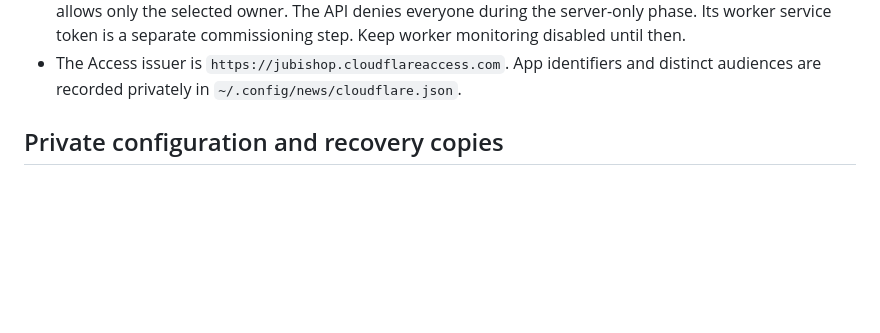
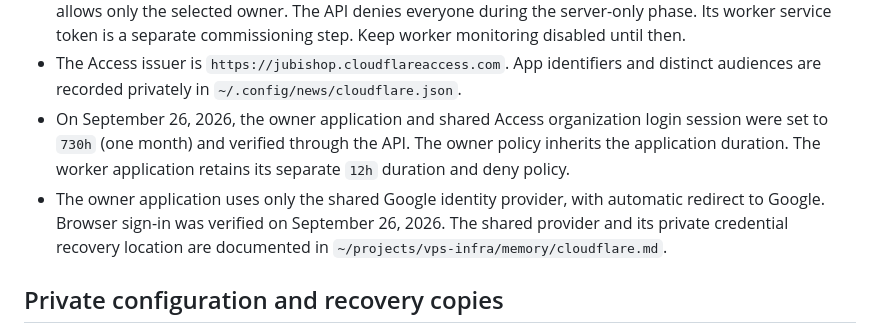
Before and after one commit to jubishop/news, a Markdown page: memory/production-hosting.md, the part around the change. GitHub-like rendering; blank space fills up the shorter version.

Commit message:
Document Google sign-in and one-month Newsroom sessions

```diff
--- a/memory/production-hosting.md
+++ b/memory/production-hosting.md
@@ -29,6 +29,14 @@ Track rollout progress and remaining acceptance work in GitHub Issues.
   separate commissioning step. Keep worker monitoring disabled until then.
 - The Access issuer is `https://jubishop.cloudflareaccess.com`. App identifiers
   and distinct audiences are recorded privately in `~/.config/news/cloudflare.json`.
+- On September 26, 2026, the owner application and shared Access organization
+  login session were set to `730h` (one month) and verified through the API.
+  The owner policy inherits the application duration. The worker application
+  retains its separate `12h` duration and deny policy.
+- The owner application uses only the shared Google identity provider, with
+  automatic redirect to Google. Browser sign-in was verified on September 26,
+  2026. The shared provider and its private credential recovery location are
+  documented in `~/projects/vps-infra/memory/cloudflare.md`.
 
 ## Private configuration and recovery copies
 
```
Also changed, not shown: docs/implementation-design.md (+8 -0 lines).
